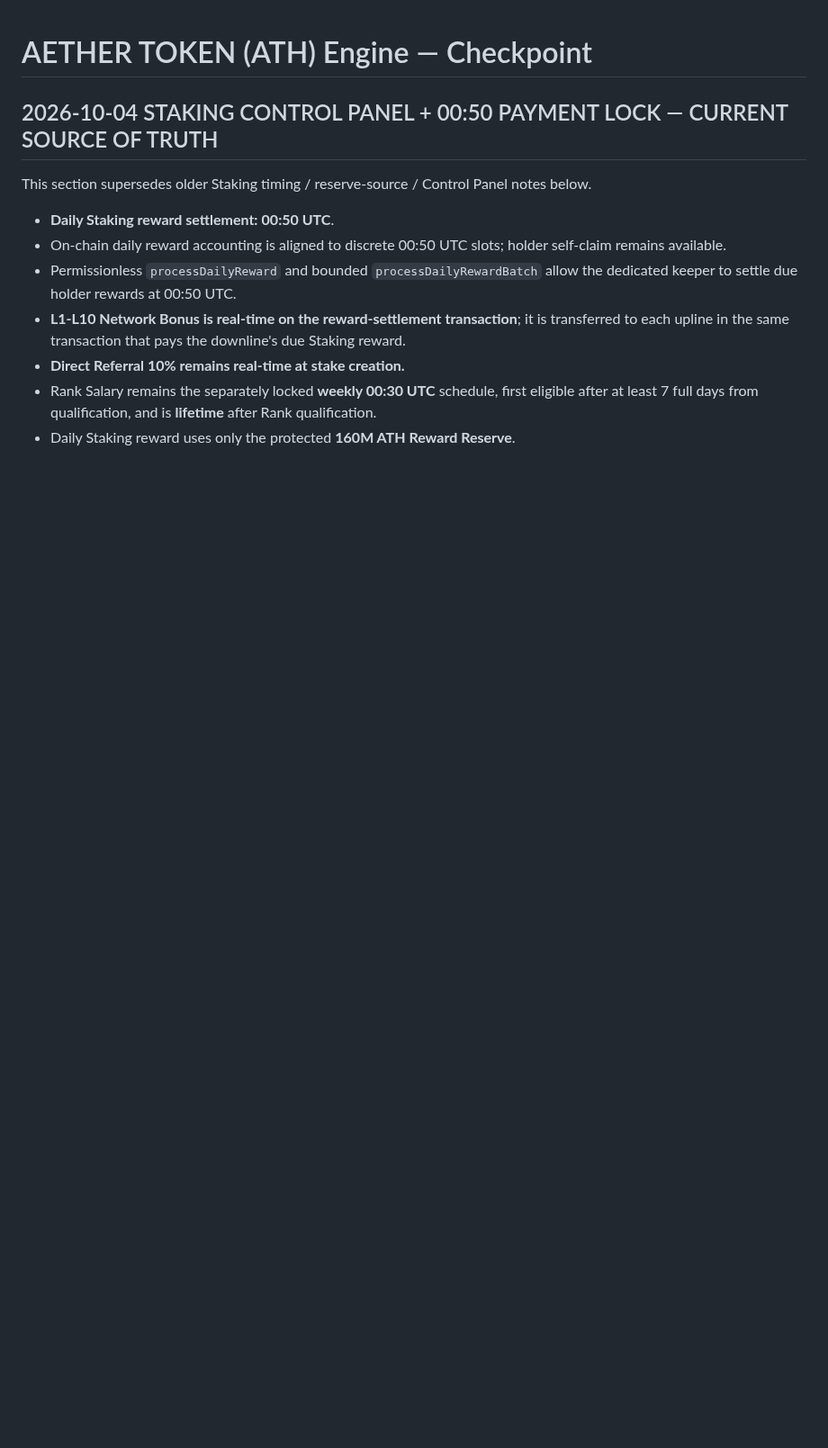
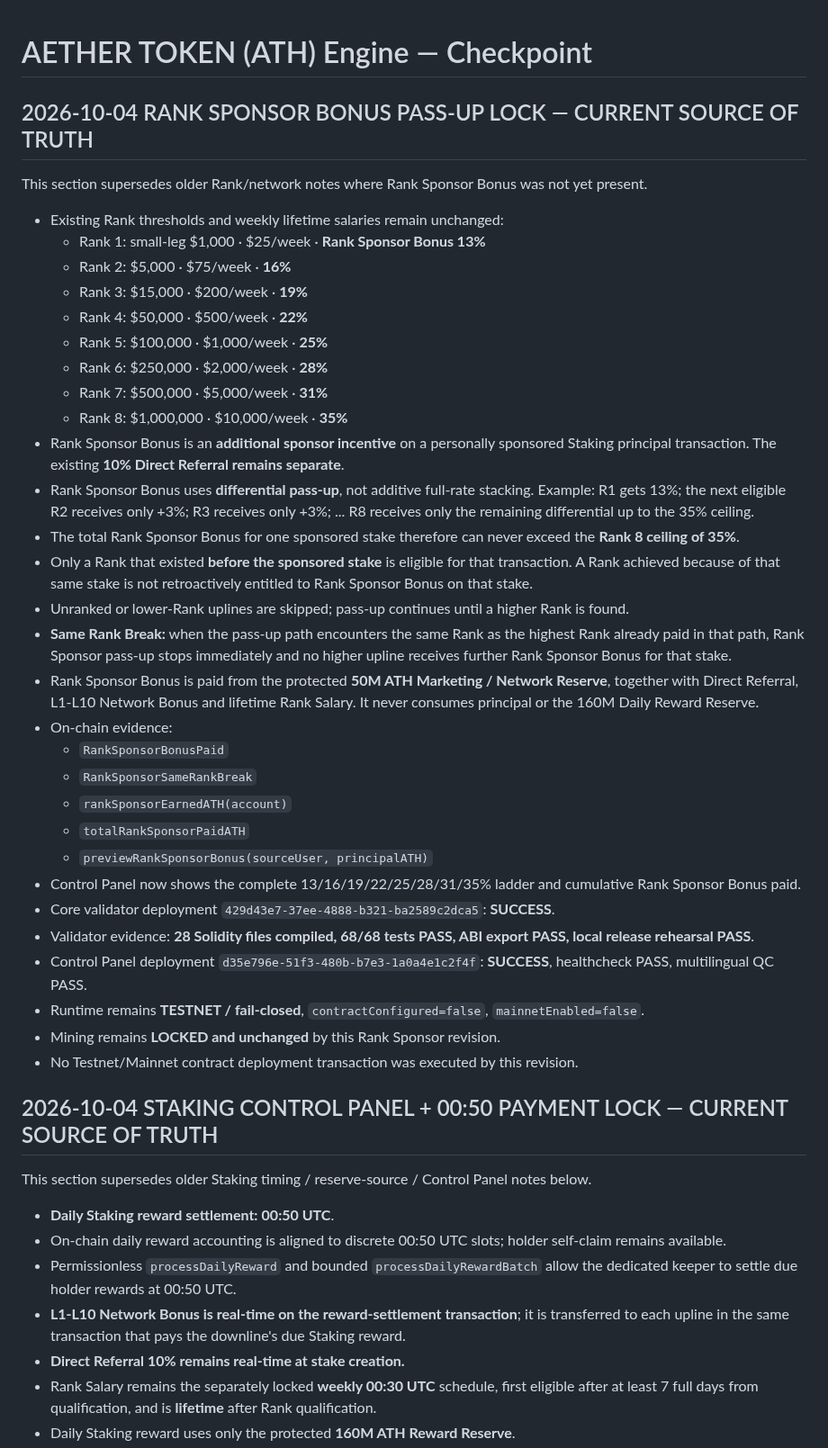
Before and after one commit to alfatih060124-ctrl/AETHER-TOKEN-ATH-, a Markdown page: CHECKPOINT.md, the part around the change. Shown at 90% size. GitHub-like rendering; blank space fills up the shorter version.

Commit message:
docs: lock Rank Sponsor pass-up and same-rank break

```diff
--- a/CHECKPOINT.md
+++ b/CHECKPOINT.md
@@ -1,4 +1,40 @@
 # AETHER TOKEN (ATH) Engine — Checkpoint
+
+
+## 2026-10-04 RANK SPONSOR BONUS PASS-UP LOCK — CURRENT SOURCE OF TRUTH
+
+This section supersedes older Rank/network notes where Rank Sponsor Bonus was not yet present.
+
+- Existing Rank thresholds and weekly lifetime salaries remain unchanged:
+  - Rank 1: small-leg $1,000 · $25/week · **Rank Sponsor Bonus 13%**
+  - Rank 2: $5,000 · $75/week · **16%**
+  - Rank 3: $15,000 · $200/week · **19%**
+  - Rank 4: $50,000 · $500/week · **22%**
+  - Rank 5: $100,000 · $1,000/week · **25%**
+  - Rank 6: $250,000 · $2,000/week · **28%**
+  - Rank 7: $500,000 · $5,000/week · **31%**
+  - Rank 8: $1,000,000 · $10,000/week · **35%**
+- Rank Sponsor Bonus is an **additional sponsor incentive** on a personally sponsored Staking principal transaction. The existing **10% Direct Referral remains separate**.
+- Rank Sponsor Bonus uses **differential pass-up**, not additive full-rate stacking. Example: R1 gets 13%; the next eligible R2 receives only +3%; R3 receives only +3%; ... R8 receives only the remaining differential up to the 35% ceiling.
+- The total Rank Sponsor Bonus for one sponsored stake therefore can never exceed the **Rank 8 ceiling of 35%**.
+- Only a Rank that existed **before the sponsored stake** is eligible for that transaction. A Rank achieved because of that same stake is not retroactively entitled to Rank Sponsor Bonus on that stake.
+- Unranked or lower-Rank uplines are skipped; pass-up continues until a higher Rank is found.
+- **Same Rank Break:** when the pass-up path encounters the same Rank as the highest Rank already paid in that path, Rank Sponsor pass-up stops immediately and no higher upline receives further Rank Sponsor Bonus for that stake.
+- Rank Sponsor Bonus is paid from the protected **50M ATH Marketing / Network Reserve**, together with Direct Referral, L1-L10 Network Bonus and lifetime Rank Salary. It never consumes principal or the 160M Daily Reward Reserve.
+- On-chain evidence:
+  - `RankSponsorBonusPaid`
+  - `RankSponsorSameRankBreak`
+  - `rankSponsorEarnedATH(account)`
+  - `totalRankSponsorPaidATH`
+  - `previewRankSponsorBonus(sourceUser, principalATH)`
+- Control Panel now shows the complete 13/16/19/22/25/28/31/35% ladder and cumulative Rank Sponsor Bonus paid.
+- Core validator deployment `429d43e7-37ee-4888-b321-ba2589c2dca5`: **SUCCESS**.
+- Validator evidence: **28 Solidity files compiled, 68/68 tests PASS, ABI export PASS, local release rehearsal PASS**.
+- Control Panel deployment `d35e796e-51f3-480b-b7e3-1a0a4e1c2f4f`: **SUCCESS**, healthcheck PASS, multilingual QC PASS.
+- Runtime remains **TESTNET / fail-closed**, `contractConfigured=false`, `mainnetEnabled=false`.
+- Mining remains **LOCKED and unchanged** by this Rank Sponsor revision.
+- No Testnet/Mainnet contract deployment transaction was executed by this revision.
+
 
 
 ## 2026-10-04 STAKING CONTROL PANEL + 00:50 PAYMENT LOCK — CURRENT SOURCE OF TRUTH
```
